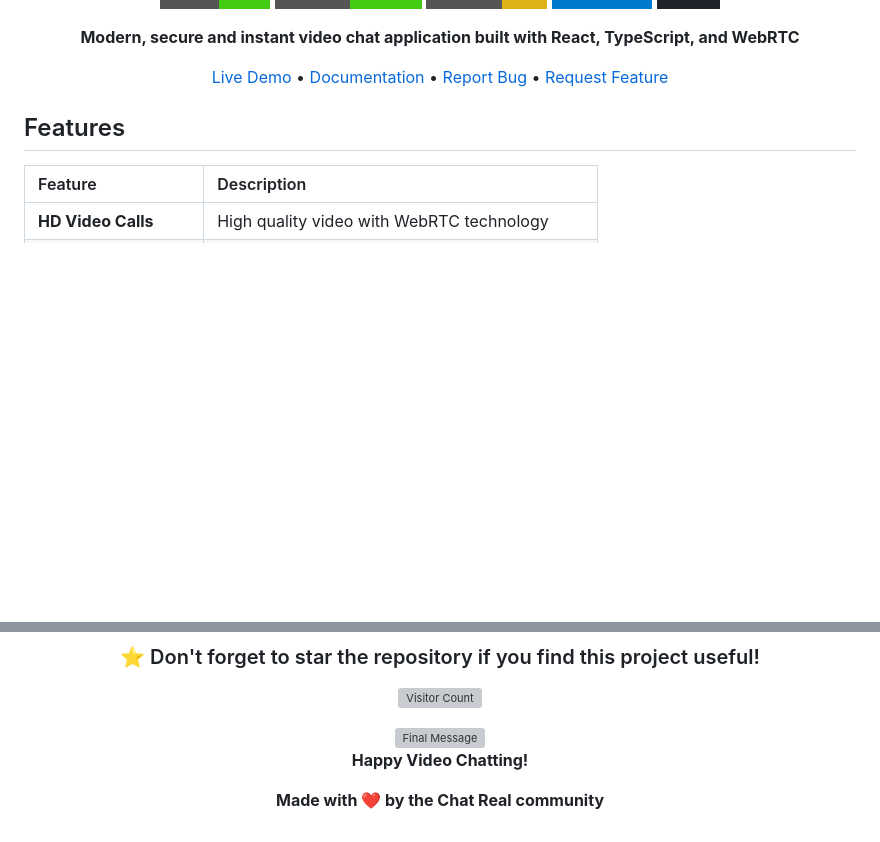
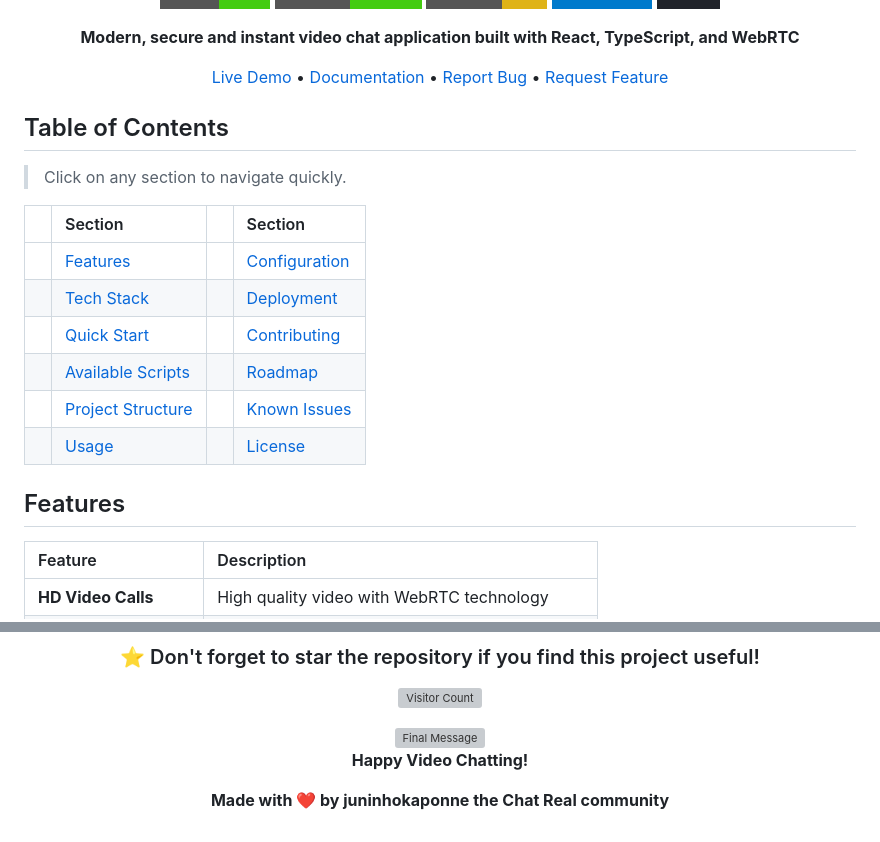
Before and after one commit to Sri-tamed/chat-real, a Markdown page: README.md, 2 parts joined by grey strips. Rendered like a GitHub page; badges without logos; blank space fills up the shorter version; grey boxes are pictures that could not be loaded.

```diff
--- a/README.md
+++ b/README.md
@@ -19,6 +19,20 @@
 [Live Demo](https://chatreall.netlify.app/) • [Documentation](#) • [Report Bug](https://github.com/your-username/chat-real/issues) • [Request Feature](https://github.com/your-username/chat-real/issues)
 
 </div>
+
+## Table of Contents
+
+> Click on any section to navigate quickly.
+
+| | Section | | Section |
+|:---:|:---|:---:|:---|
+|  | [Features](#features) |  | [Configuration](#configuration) |
+|  | [Tech Stack](#tech-stack) |  | [Deployment](#deployment) |
+|  | [Quick Start](#quick-start) |  | [Contributing](#contributing) |
+|  | [Available Scripts](#available-scripts) |  | [Roadmap](#roadmap) |
+|  | [Project Structure](#project-structure) |  | [Known Issues](#known-issues--solutions) |
+|  | [Usage](#usage) |  | [License](#license) |
+
 
 ## Features
 
@@ -398,6 +412,6 @@ This project is licensed under the MIT License - see the [LICENSE](LICENSE) file
 
 **Happy Video Chatting!**
 
-**Made with ❤️ by the Chat Real community**
+**Made with ❤️ by juninhokaponne the Chat Real community**
 
 </div>
```
